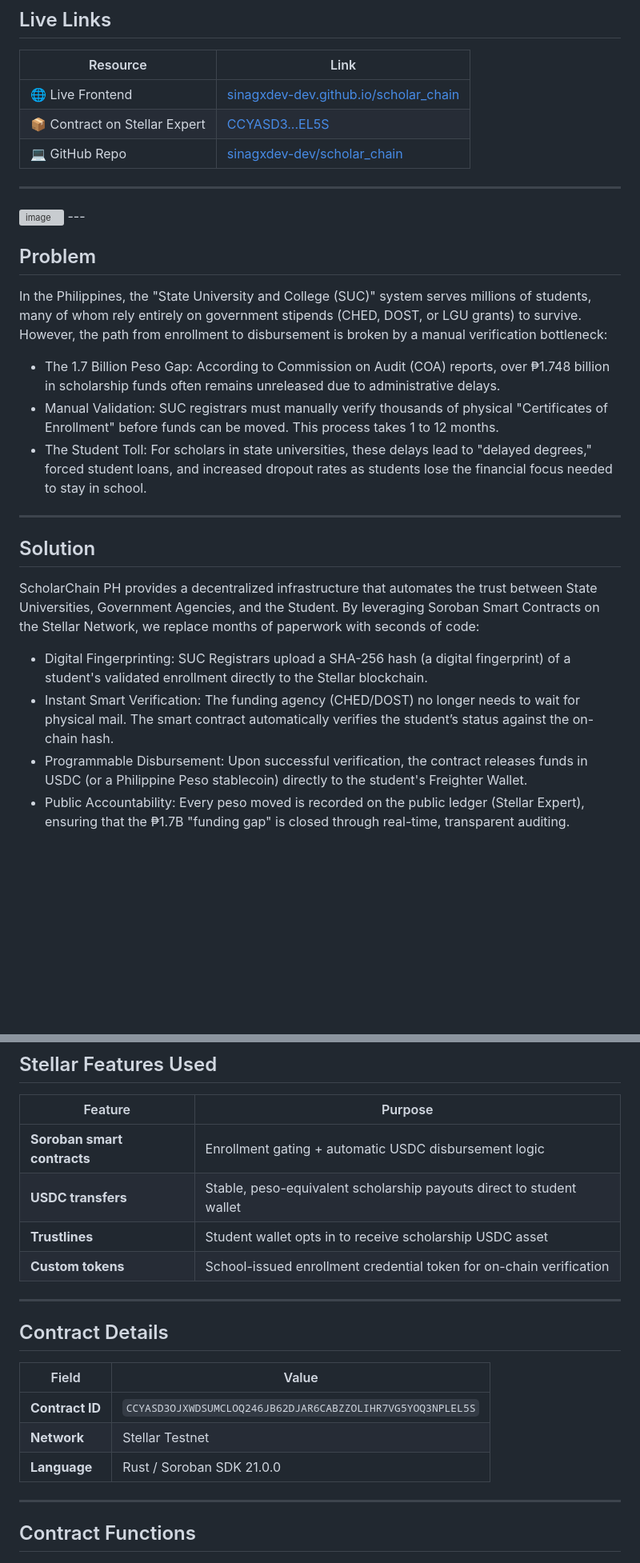
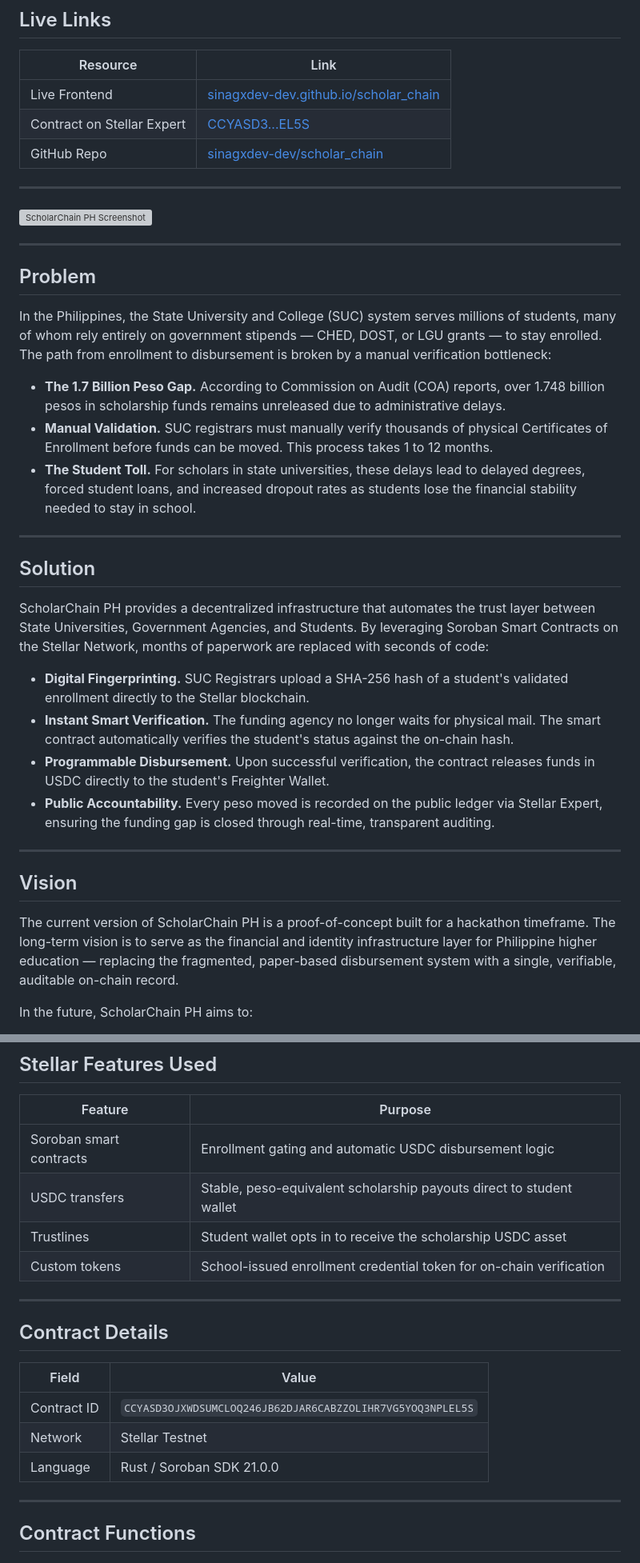
Before and after one commit to sinagxdev-dev/scholar_chain, a Markdown page: README.md, 2 parts joined by grey strips. Shown at 80% size. Drawn GitHub-style; blank space fills up the shorter version; grey boxes are pictures that could not be loaded.

Commit message:
Update README.md for clarity and formatting

```diff
--- a/README.md
+++ b/README.md
@@ -12,27 +12,40 @@
 
 | Resource | Link |
 |---|---|
-| 🌐 Live Frontend | [sinagxdev-dev.github.io/scholar_chain](https://sinagxdev-dev.github.io/scholar_chain) |
-| 📦 Contract on Stellar Expert | [CCYASD3...EL5S](https://stellar.expert/explorer/testnet/contract/CCYASD3OJXWDSUMCLOQ246JB62DJAR6CABZZOLIHR7VG5YOQ3NPLEL5S) |
-| 💻 GitHub Repo | [sinagxdev-dev/scholar_chain](https://github.com/sinagxdev-dev/scholar_chain) |
+| Live Frontend | [sinagxdev-dev.github.io/scholar_chain](https://sinagxdev-dev.github.io/scholar_chain) |
+| Contract on Stellar Expert | [CCYASD3...EL5S](https://stellar.expert/explorer/testnet/contract/CCYASD3OJXWDSUMCLOQ246JB62DJAR6CABZZOLIHR7VG5YOQ3NPLEL5S) |
+| GitHub Repo | [sinagxdev-dev/scholar_chain](https://github.com/sinagxdev-dev/scholar_chain) |
 
 ---
-<img width="1838" height="867" alt="image" src="https://github.com/user-attachments/assets/47205e0e-d212-4e69-8bc0-4707525a0864" />
+
+<img width="1838" height="867" alt="ScholarChain PH Screenshot" src="https://github.com/user-attachments/assets/47205e0e-d212-4e69-8bc0-4707525a0864" />
+
 ---
 
 ## Problem
 
-In the Philippines, the "State University and College (SUC)" system serves millions of students, many of whom rely entirely on government stipends (CHED, DOST, or LGU grants) to survive. However, the path from enrollment to disbursement is broken by a manual verification bottleneck:
-- The 1.7 Billion Peso Gap: According to Commission on Audit (COA) reports, over ₱1.748 billion in scholarship funds often remains unreleased due to administrative delays.
-- Manual Validation: SUC registrars must manually verify thousands of physical "Certificates of Enrollment" before funds can be moved. This process takes 1 to 12 months.
-- The Student Toll: For scholars in state universities, these delays lead to "delayed degrees," forced student loans, and increased dropout rates as students lose the financial focus needed to stay in school.
+In the Philippines, the State University and College (SUC) system serves millions of students, many of whom rely entirely on government stipends — CHED, DOST, or LGU grants — to stay enrolled. The path from enrollment to disbursement is broken by a manual verification bottleneck:
+
+- **The 1.7 Billion Peso Gap.** According to Commission on Audit (COA) reports, over 1.748 billion pesos in scholarship funds remains unreleased due to administrative delays.
+- **Manual Validation.** SUC registrars must manually verify thousands of physical Certificates of Enrollment before funds can be moved. This process takes 1 to 12 months.
+- **The Student Toll.** For scholars in state universities, these delays lead to delayed degrees, forced student loans, and increased dropout rates as students lose the financial stability needed to stay in school.
 
 ---
 
 ## Solution
 
-ScholarChain PH provides a decentralized infrastructure that automates the trust between State Universities, Government Agencies, and the Student. By leveraging Soroban Smart Contracts on the Stellar Network, we replace months of paperwork with seconds of code:
-- Digital Fingerprinting: SUC Registrars upload a SHA-256 hash (a digital fingerprint) of a student's validated enrollment directly to the Stellar blockchain.
-- Instant Smart Verification: The funding agency (CHED/DOST) no longer needs to wait for physical mail. The smart contract automatically verifies the student’s status against the on-chain hash.
-- Programmable Disbursement: Upon successful verification, the contract releases funds in USDC (or a Philippine Peso stablecoin) directly to the student's Freighter Wallet.
-- Public Accountability: Every peso moved is recorded on the public ledger (Stellar Expert), ensuring that the ₱1.7B "funding gap" is closed through real-time, transparent auditing.
+ScholarChain PH provides a decentralized infrastructure that automates the trust layer between State Universities, Government Agencies, and Students. By leveraging Soroban Smart Contracts on the Stellar Network, months of paperwork are replaced with seconds of code:
+
+- **Digital Fingerprinting.** SUC Registrars upload a SHA-256 hash of a student's validated enrollment directly to the Stellar blockchain.
+- **Instant Smart Verification.** The funding agency no longer waits for physical mail. The smart contract automatically verifies the student's status against the on-chain hash.
+- **Programmable Disbursement.** Upon successful verification, the contract releases funds in USDC directly to the student's Freighter Wallet.
+- **Public Accountability.** Every peso moved is recorded on the public ledger via Stellar Expert, ensuring the funding gap is closed through real-time, transparent auditing.
+
+---
+
+## Vision
+
+The current version of ScholarChain PH is a proof-of-concept built for a hackathon timeframe. The long-term vision is to serve as the financial and identity infrastructure layer for Philippine higher education — replacing the fragmented, paper-based disbursement system with a single, verifiable, auditable on-chain record.
+
+In the future, ScholarChain PH aims to:
+
@@ -43,10 +84,10 @@ ScholarChain PH provides a decentralized infrastructure that automates the trust
 
 | Feature | Purpose |
 |---|---|
-| **Soroban smart contracts** | Enrollment gating + automatic USDC disbursement logic |
-| **USDC transfers** | Stable, peso-equivalent scholarship payouts direct to student wallet |
-| **Trustlines** | Student wallet opts in to receive scholarship USDC asset |
-| **Custom tokens** | School-issued enrollment credential token for on-chain verification |
+| Soroban smart contracts | Enrollment gating and automatic USDC disbursement logic |
+| USDC transfers | Stable, peso-equivalent scholarship payouts direct to student wallet |
+| Trustlines | Student wallet opts in to receive the scholarship USDC asset |
+| Custom tokens | School-issued enrollment credential token for on-chain verification |
 
 ---
 
@@ -54,9 +95,9 @@ ScholarChain PH provides a decentralized infrastructure that automates the trust
 
 | Field | Value |
 |---|---|
-| **Contract ID** | `CCYASD3OJXWDSUMCLOQ246JB62DJAR6CABZZOLIHR7VG5YOQ3NPLEL5S` |
-| **Network** | Stellar Testnet |
-| **Language** | Rust / Soroban SDK 21.0.0 |
+| Contract ID | `CCYASD3OJXWDSUMCLOQ246JB62DJAR6CABZZOLIHR7VG5YOQ3NPLEL5S` |
+| Network | Stellar Testnet |
+| Language | Rust / Soroban SDK 21.0.0 |
 
 ---
 
```
Also changed, not shown: other parts of README.md (+36 -7 lines).
